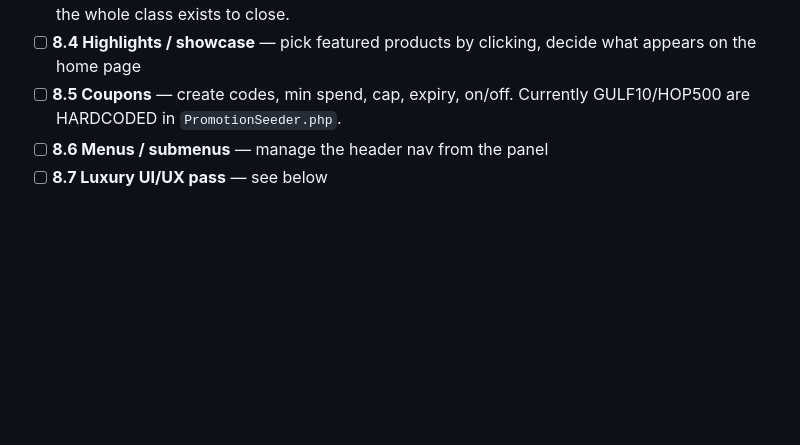
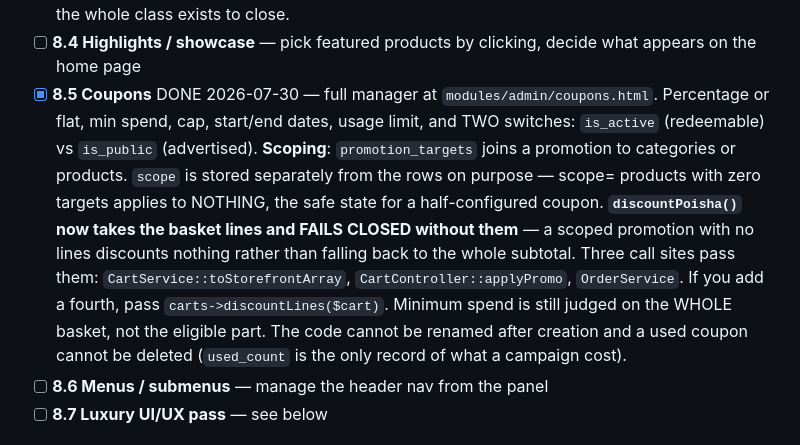
Before and after one commit to imran-me/gulfrabit, a Markdown page: context.md, the part around the change. Rendered like a GitHub page; blank space fills up the shorter version.

```diff
--- a/context.md
+++ b/context.md
@@ -742,8 +742,21 @@ quotes, couriers, customers, products, stock, P&L, journal.
       move, which is the hole the whole class exists to close.
 - [ ] **8.4 Highlights / showcase** — pick featured products by clicking, decide
       what appears on the home page
-- [ ] **8.5 Coupons** — create codes, min spend, cap, expiry, on/off.
-      Currently GULF10/HOP500 are HARDCODED in `PromotionSeeder.php`.
+- [x] **8.5 Coupons** DONE 2026-07-30 — full manager at `modules/admin/coupons.html`.
+      Percentage or flat, min spend, cap, start/end dates, usage limit, and TWO
+      switches: `is_active` (redeemable) vs `is_public` (advertised).
+      **Scoping**: `promotion_targets` joins a promotion to categories or
+      products. `scope` is stored separately from the rows on purpose — scope=
+      products with zero targets applies to NOTHING, the safe state for a
+      half-configured coupon.
+      **`discountPoisha()` now takes the basket lines and FAILS CLOSED without
+      them** — a scoped promotion with no lines discounts nothing rather than
+      falling back to the whole subtotal. Three call sites pass them:
+      `CartService::toStorefrontArray`, `CartController::applyPromo`,
+      `OrderService`. If you add a fourth, pass `carts->discountLines($cart)`.
+      Minimum spend is still judged on the WHOLE basket, not the eligible part.
+      The code cannot be renamed after creation and a used coupon cannot be
+      deleted (`used_count` is the only record of what a campaign cost).
 - [ ] **8.6 Menus / submenus** — manage the header nav from the panel
 - [ ] **8.7 Luxury UI/UX pass** — see below
 
```
Also changed, not shown: ACTION-REQUIRED.md (+61 -40 lines).
